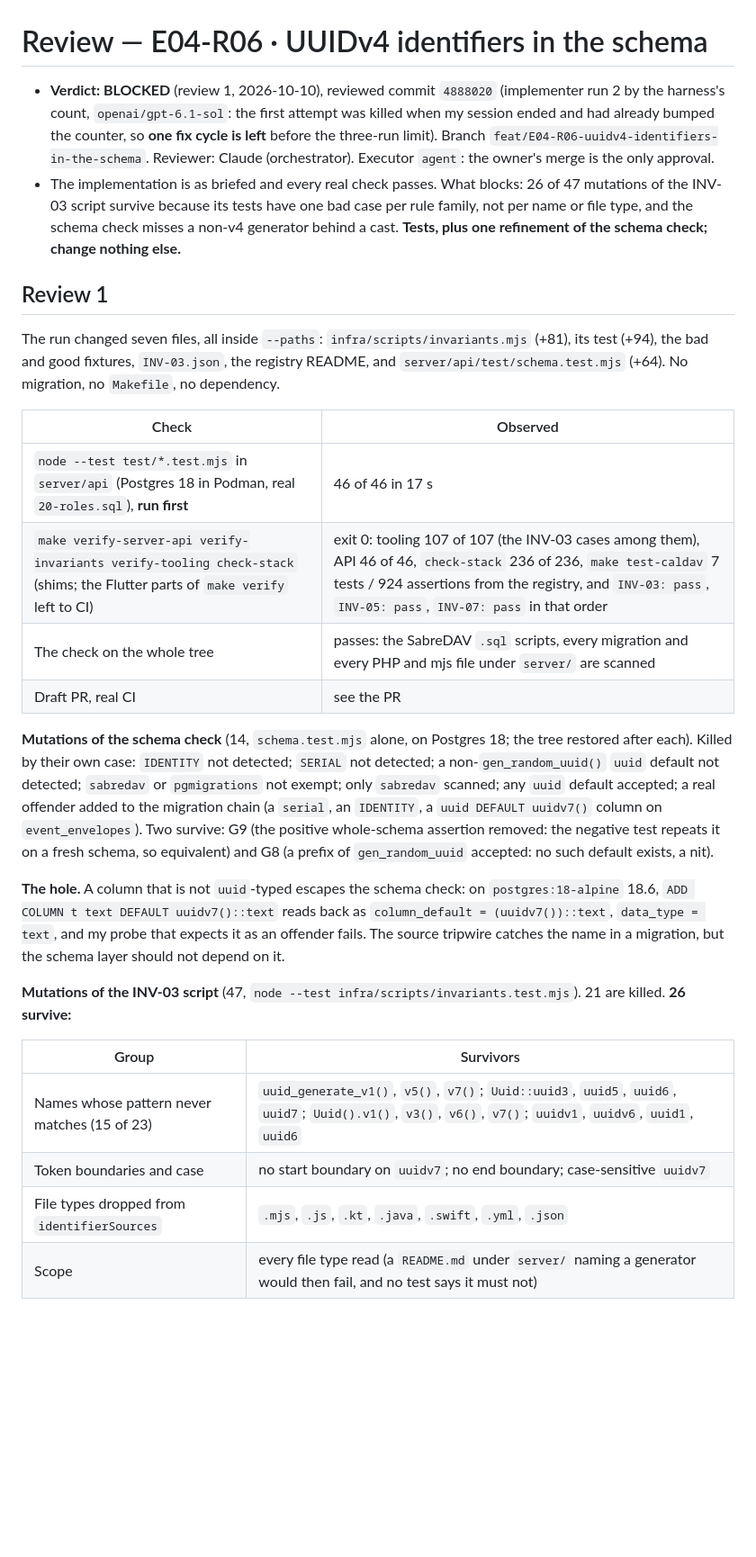
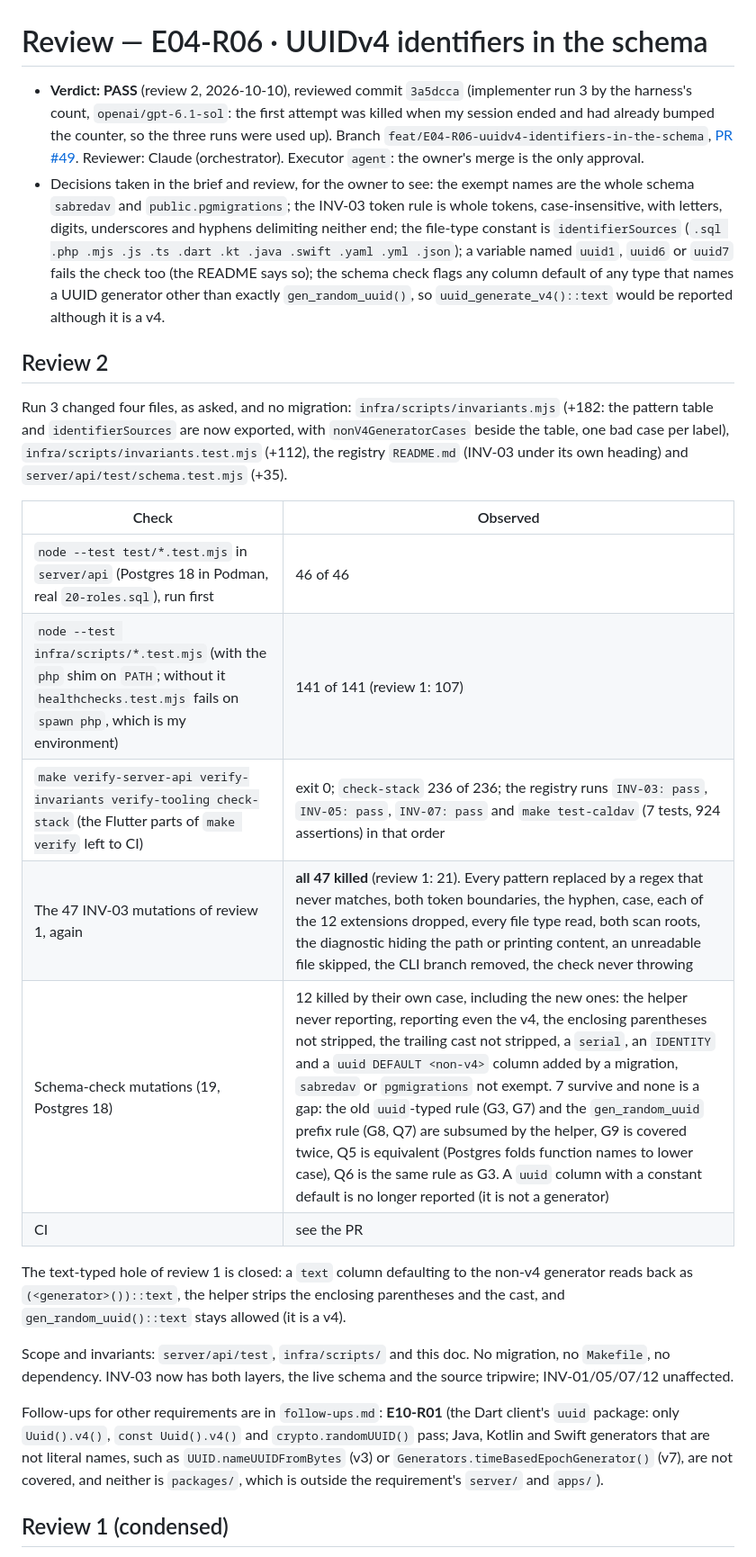
Before and after one commit to fabelhaft-io/flexcalendar, a Markdown page: docs/reviews/E04-R06.md, the part around one of its changes. Shown at 90% size. GitHub-like rendering; blank space fills up the shorter version.

```diff
--- a/docs/reviews/E04-R06.md
+++ b/docs/reviews/E04-R06.md
@@ -1,29 +1,26 @@
 # Review — E04-R06 · UUIDv4 identifiers in the schema
 
-- **Verdict: BLOCKED** (review 1, 2026-10-10), reviewed commit `4888020` (implementer run 2 by the harness's count, `openai/gpt-6.1-sol`: the first attempt was killed when my session ended and had already bumped the counter, so **one fix cycle is left** before the three-run limit). Branch `feat/E04-R06-uuidv4-identifiers-in-the-schema`. Reviewer: Claude (orchestrator). Executor `agent`: the owner's merge is the only approval.
-- The implementation is as briefed and every real check passes. What blocks: 26 of 47 mutations of the INV-03 script survive because its tests have one bad case per rule family, not per name or file type, and the schema check misses a non-v4 generator behind a cast. **Tests, plus one refinement of the schema check; change nothing else.**
+- **Verdict: PASS** (review 2, 2026-10-10), reviewed commit `3a5dcca` (implementer run 3 by the harness's count, `openai/gpt-6.1-sol`: the first attempt was killed when my session ended and had already bumped the counter, so the three runs were used up). Branch `feat/E04-R06-uuidv4-identifiers-in-the-schema`, [PR #49](https://github.com/fabelhaft-io/flexcalendar/pull/49). Reviewer: Claude (orchestrator). Executor `agent`: the owner's merge is the only approval.
+- Decisions taken in the brief and review, for the owner to see: the exempt names are the whole schema `sabredav` and `public.pgmigrations`; the INV-03 token rule is whole tokens, case-insensitive, with letters, digits, underscores and hyphens delimiting neither end; the file-type constant is `identifierSources` (`.sql .php .mjs .js .ts .dart .kt .java .swift .yaml .yml .json`); a variable named `uuid1`, `uuid6` or `uuid7` fails the check too (the README says so); the schema check flags any column default of any type that names a UUID generator other than exactly `gen_random_uuid()`, so `uuid_generate_v4()::text` would be reported although it is a v4.
 
-## Review 1
+## Review 2
 
-The run changed seven files, all inside `--paths`: `infra/scripts/invariants.mjs` (+81), its test (+94), the bad and good fixtures, `INV-03.json`, the registry README, and `server/api/test/schema.test.mjs` (+64). No migration, no `Makefile`, no dependency.
+Run 3 changed four files, as asked, and no migration: `infra/scripts/invariants.mjs` (+182: the pattern table and `identifierSources` are now exported, with `nonV4GeneratorCases` beside the table, one bad case per label), `infra/scripts/invariants.test.mjs` (+112), the registry `README.md` (INV-03 under its own heading) and `server/api/test/schema.test.mjs` (+35).
 
 | Check | Observed |
 |---|---|
-| `node --test test/*.test.mjs` in `server/api` (Postgres 18 in Podman, real `20-roles.sql`), **run first** | 46 of 46 in 17 s |
-| `make verify-server-api verify-invariants verify-tooling check-stack` (shims; the Flutter parts of `make verify` left to CI) | exit 0: tooling 107 of 107 (the INV-03 cases among them), API 46 of 46, `check-stack` 236 of 236, `make test-caldav` 7 tests / 924 assertions from the registry, and `INV-03: pass`, `INV-05: pass`, `INV-07: pass` in that order |
-| The check on the whole tree | passes: the SabreDAV `.sql` scripts, every migration and every PHP and mjs file under `server/` are scanned |
-| Draft PR, real CI | see the PR |
+| `node --test test/*.test.mjs` in `server/api` (Postgres 18 in Podman, real `20-roles.sql`), run first | 46 of 46 |
+| `node --test infra/scripts/*.test.mjs` (with the `php` shim on `PATH`; without it `healthchecks.test.mjs` fails on `spawn php`, which is my environment) | 141 of 141 (review 1: 107) |
+| `make verify-server-api verify-invariants verify-tooling check-stack` (the Flutter parts of `make verify` left to CI) | exit 0; `check-stack` 236 of 236; the registry runs `INV-03: pass`, `INV-05: pass`, `INV-07: pass` and `make test-caldav` (7 tests, 924 assertions) in that order |
+| The 47 INV-03 mutations of review 1, again | **all 47 killed** (review 1: 21). Every pattern replaced by a regex that never matches, both token boundaries, the hyphen, case, each of the 12 extensions dropped, every file type read, both scan roots, the diagnostic hiding the path or printing content, an unreadable file skipped, the CLI branch removed, the check never throwing |
+| Schema-check mutations (19, Postgres 18) | 12 killed by their own case, including the new ones: the helper never reporting, reporting even the v4, the enclosing parentheses not stripped, the trailing cast not stripped, a `serial`, an `IDENTITY` and a `uuid DEFAULT <non-v4>` column added by a migration, `sabredav` or `pgmigrations` not exempt. 7 survive and none is a gap: the old `uuid`-typed rule (G3, G7) and the `gen_random_uuid` prefix rule (G8, Q7) are subsumed by the helper, G9 is covered twice, Q5 is equivalent (Postgres folds function names to lower case), Q6 is the same rule as G3. A `uuid` column with a constant default is no longer reported (it is not a generator) |
+| CI | see the PR |
 
-**Mutations of the schema check** (14, `schema.test.mjs` alone, on Postgres 18; the tree restored after each). Killed by their own case: `IDENTITY` not detected; `SERIAL` not detected; a non-`gen_random_uuid()` `uuid` default not detected; `sabredav` or `pgmigrations` not exempt; only `sabredav` scanned; any `uuid` default accepted; a real offender added to the migration chain (a `serial`, an `IDENTITY`, a `uuid DEFAULT uuidv7()` column on `event_envelopes`). Two survive: G9 (the positive whole-schema assertion removed: the negative test repeats it on a fresh schema, so equivalent) and G8 (a prefix of `gen_random_uuid` accepted: no such default exists, a nit).
+The text-typed hole of review 1 is closed: a `text` column defaulting to the non-v4 generator reads back as `(<generator>())::text`, the helper strips the enclosing parentheses and the cast, and `gen_random_uuid()::text` stays allowed (it is a v4).
 
-**The hole.** A column that is not `uuid`-typed escapes the schema check: on `postgres:18-alpine` 18.6, `ADD COLUMN t text DEFAULT uuidv7()::text` reads back as `column_default = (uuidv7())::text`, `data_type = text`, and my probe that expects it as an offender fails. The source tripwire catches the name in a migration, but the schema layer should not depend on it.
+Scope and invariants: `server/api/test`, `infra/scripts/` and this doc. No migration, no `Makefile`, no dependency. INV-03 now has both layers, the live schema and the source tripwire; INV-01/05/07/12 unaffected.
 
-**Mutations of the INV-03 script** (47, `node --test infra/scripts/invariants.test.mjs`). 21 are killed. **26 survive:**
+Follow-ups for other requirements are in `follow-ups.md`: **E10-R01** (the Dart client's `uuid` package: only `Uuid().v4()`, `const Uuid().v4()` and `crypto.randomUUID()` pass; Java, Kotlin and Swift generators that are not literal names, such as `UUID.nameUUIDFromBytes` (v3) or `Generators.timeBasedEpochGenerator()` (v7), are not covered, and neither is `packages/`, which is outside the requirement's `server/` and `apps/`).
 
-| Group | Survivors |
-|---|---|
-| Names whose pattern never matches (15 of 23) | `uuid_generate_v1()`, `v5()`, `v7()`; `Uuid::uuid3`, `uuid5`, `uuid6`, `uuid7`; `Uuid().v1()`, `v3()`, `v6()`, `v7()`; `uuidv1`, `uuidv6`, `uuid1`, `uuid6` |
-| Token boundaries and case | no start boundary on `uuidv7`; no end boundary; case-sensitive `uuidv7` |
-| File types dropped from `identifierSources` | `.mjs`, `.js`, `.kt`, `.java`, `.swift`, `.yml`, `.json` |
-| Scope | every file type read (a `README.md` under `server/` naming a generator would then fail, and no test says it must not) |
+## Review 1 (condensed)
 
```
Also changed, not shown: other parts of docs/reviews/E04-R06.md (+1 -13 lines), docs/epics/E04-data-model.md (+1 -1 lines), docs/reviews/follow-ups.md (+6 -5 lines).
